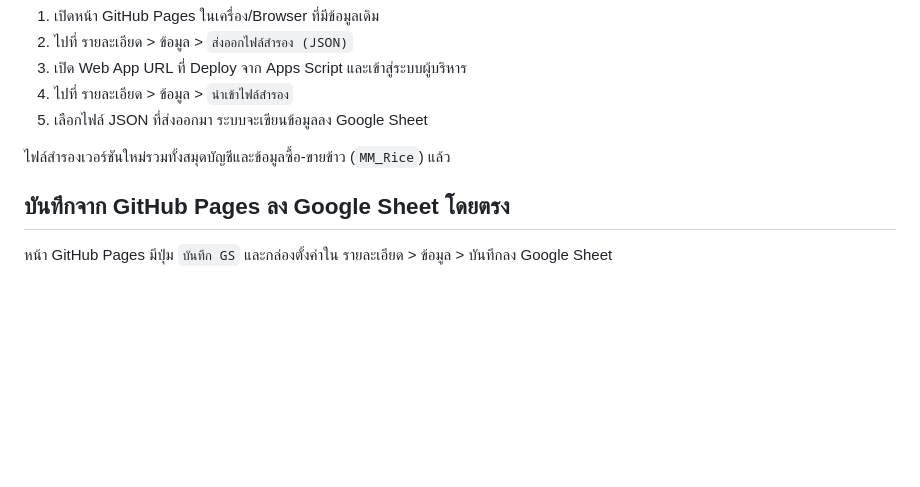
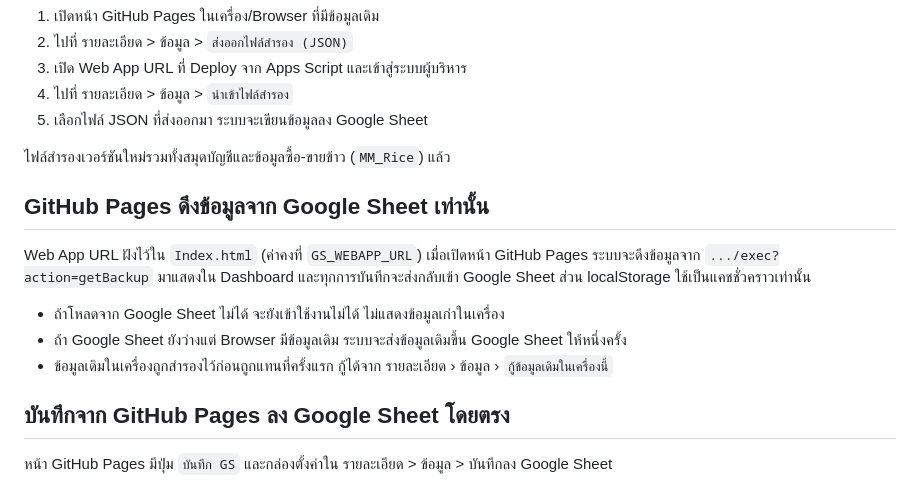
Before and after one commit to Thonganek/Income-Expense, a Markdown page: README.md, the part around the change. Rendered like a GitHub page; blank space fills up the shorter version.

Commit message:
Document Google Sheet GitHub Pages behavior

```diff
--- a/README.md
+++ b/README.md
@@ -67,6 +67,14 @@
 
 ไฟล์สำรองเวอร์ชันใหม่รวมทั้งสมุดบัญชีและข้อมูลซื้อ-ขายข้าว (`MM_Rice`) แล้ว
 
+## GitHub Pages ดึงข้อมูลจาก Google Sheet เท่านั้น
+
+Web App URL ฝังไว้ใน `Index.html` (ค่าคงที่ `GS_WEBAPP_URL`) เมื่อเปิดหน้า GitHub Pages ระบบจะดึงข้อมูลจาก `.../exec?action=getBackup` มาแสดงใน Dashboard และทุกการบันทึกจะส่งกลับเข้า Google Sheet ส่วน localStorage ใช้เป็นแคชชั่วคราวเท่านั้น
+
+- ถ้าโหลดจาก Google Sheet ไม่ได้ จะยังเข้าใช้งานไม่ได้ ไม่แสดงข้อมูลเก่าในเครื่อง
+- ถ้า Google Sheet ยังว่างแต่ Browser มีข้อมูลเดิม ระบบจะส่งข้อมูลเดิมขึ้น Google Sheet ให้หนึ่งครั้ง
+- ข้อมูลเดิมในเครื่องถูกสำรองไว้ก่อนถูกแทนที่ครั้งแรก กู้ได้จาก รายละเอียด › ข้อมูล › `กู้ข้อมูลเดิมในเครื่องนี้`
+
 ## บันทึกจาก GitHub Pages ลง Google Sheet โดยตรง
 
 หน้า GitHub Pages มีปุ่ม `บันทึก GS` และกล่องตั้งค่าใน รายละเอียด > ข้อมูล > บันทึกลง Google Sheet
```
